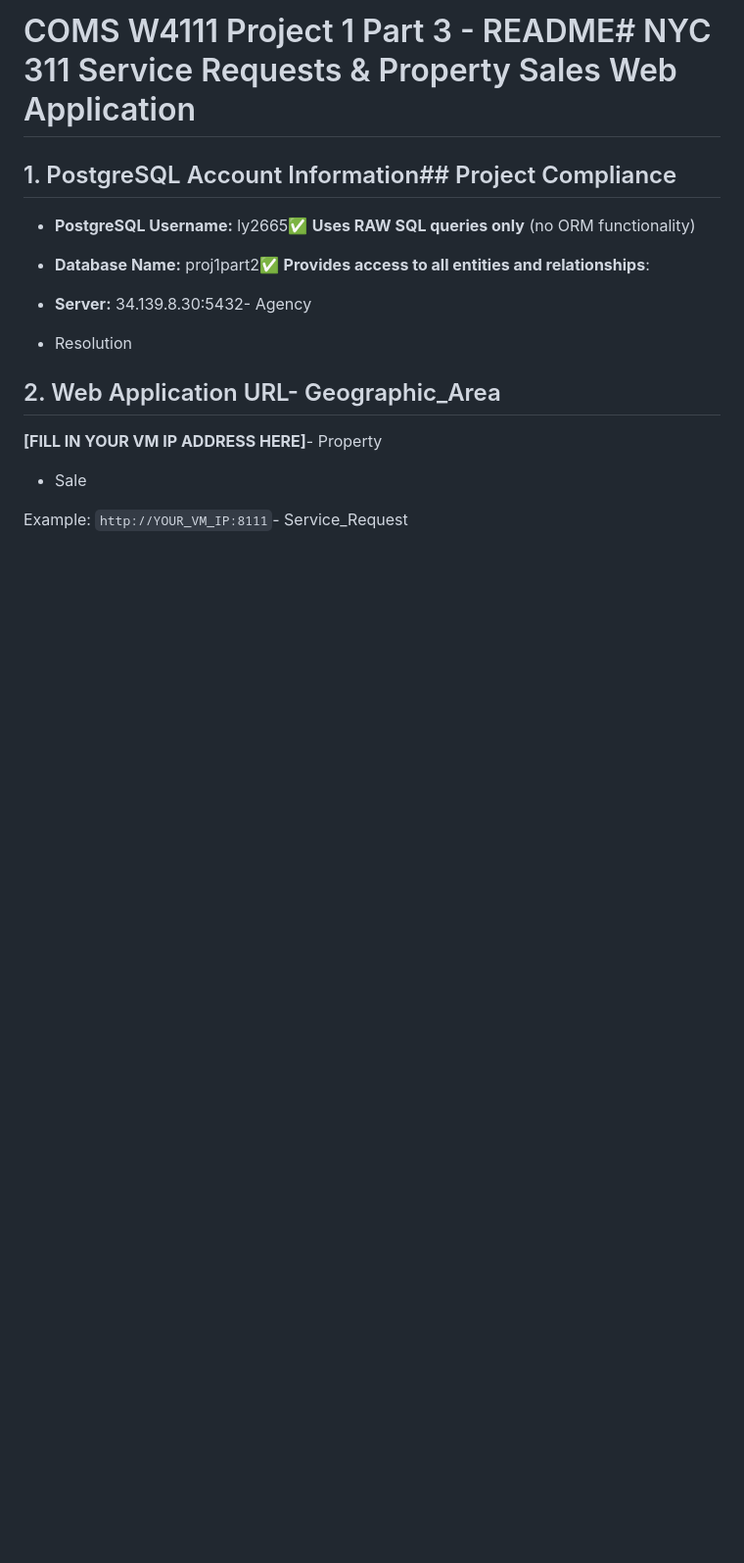
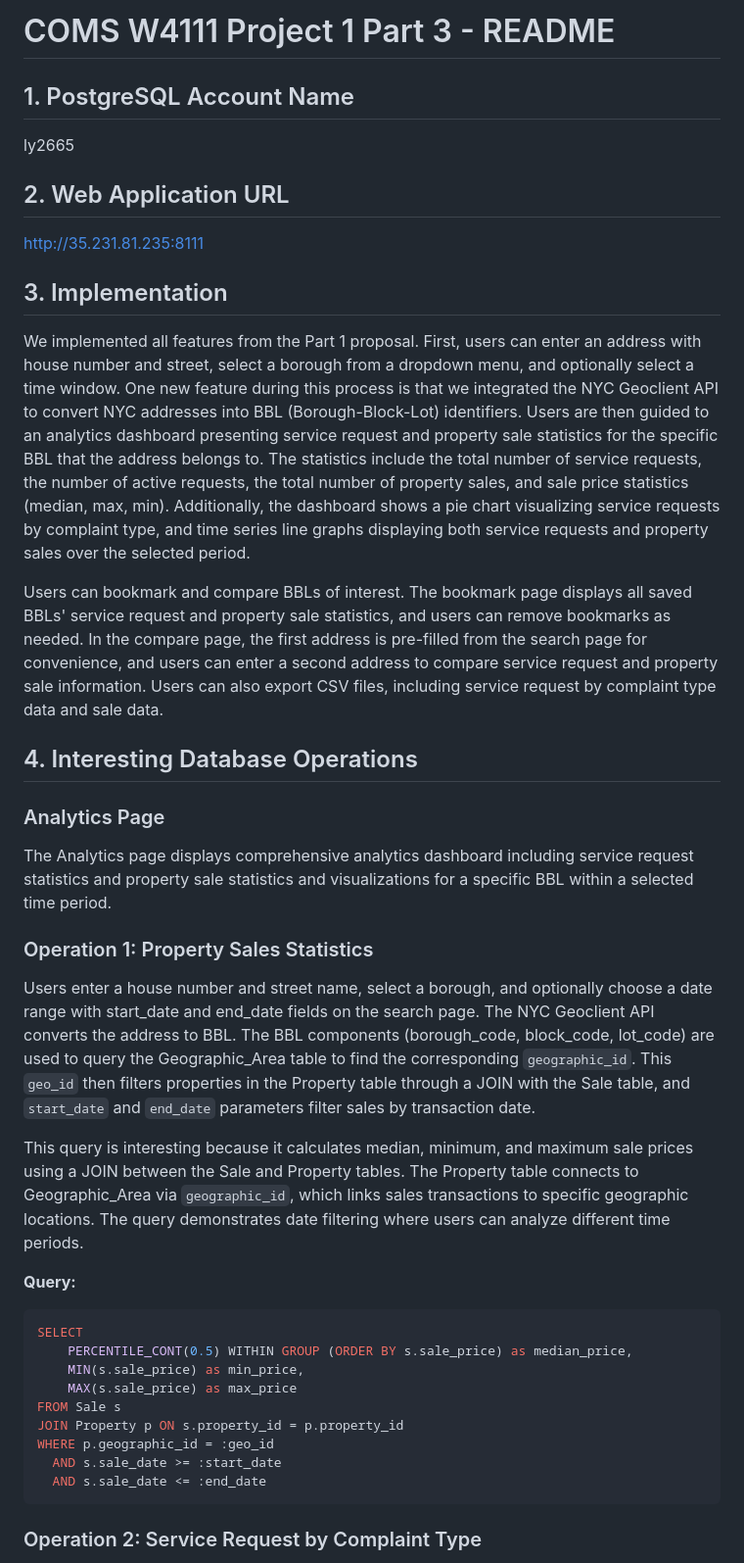
Before and after one commit to leonjas/NYC-Analytics-Database-Platform, a Markdown page: webserver/README.md, the part around one of its changes. Shown at 98% size. Rendered like a GitHub page; blank space fills up the shorter version.

````diff
--- a/webserver/README.md
+++ b/webserver/README.md
@@ -1,24 +1,45 @@
-# COMS W4111 Project 1 Part 3 - README# NYC 311 Service Requests & Property Sales Web Application
+# COMS W4111 Project 1 Part 3 - README
+
+## 1. PostgreSQL Account Name
+
+ly2665
+
+## 2. Web Application URL
+
+http://35.231.81.235:8111
+
+## 3. Implementation
+
+We implemented all features from the Part 1 proposal. First, users can enter an address with house number and street, select a borough from a dropdown menu, and optionally select a time window. One new feature during this process is that we integrated the NYC Geoclient API to convert NYC addresses into BBL (Borough-Block-Lot) identifiers. Users are then guided to an analytics dashboard presenting service request and property sale statistics for the specific BBL that the address belongs to. The statistics include the total number of service requests, the number of active requests, the total number of property sales, and sale price statistics (median, max, min). Additionally, the dashboard shows a pie chart visualizing service requests by complaint type, and time series line graphs displaying both service requests and property sales over the selected period.
+
+Users can bookmark and compare BBLs of interest. The bookmark page displays all saved BBLs' service request and property sale statistics, and users can remove bookmarks as needed. In the compare page, the first address is pre-filled from the search page for convenience, and users can enter a second address to compare service request and property sale information. Users can also export CSV files, including service request by complaint type data and sale data.
 
 
+## 4. Interesting Database Operations
 
-## 1. PostgreSQL Account Information## Project Compliance
+### Analytics Page
 
-- **PostgreSQL Username:** ly2665✅ **Uses RAW SQL queries only** (no ORM functionality)
+The Analytics page displays comprehensive analytics dashboard including service request statistics and property sale statistics and visualizations for a specific BBL within a selected time period.
 
-- **Database Name:** proj1part2✅ **Provides access to all entities and relationships**:
+### Operation 1: Property Sales Statistics
 
-- **Server:** 34.139.8.30:5432- Agency
+Users enter a house number and street name, select a borough, and optionally choose a date range with start_date and end_date fields on the search page. The NYC Geoclient API converts the address to BBL. The BBL components (borough_code, block_code, lot_code) are used to query the Geographic_Area table to find the corresponding `geographic_id`. This `geo_id` then filters properties in the Property table through a JOIN with the Sale table, and `start_date` and `end_date` parameters filter sales by transaction date.
 
-- Resolution
+This query is interesting because it calculates median, minimum, and maximum sale prices using a JOIN between the Sale and Property tables. The Property table connects to Geographic_Area via `geographic_id`, which links sales transactions to specific geographic locations. The query demonstrates date filtering where users can analyze different time periods.
 
-## 2. Web Application URL- Geographic_Area
-
-**[FILL IN YOUR VM IP ADDRESS HERE]**- Property
-
-- Sale
-
-Example: `http://YOUR_VM_IP:8111`- Service_Request
+**Query:**
+```sql
+SELECT
+    PERCENTILE_CONT(0.5) WITHIN GROUP (ORDER BY s.sale_price) as median_price,
+    MIN(s.sale_price) as min_price,
+    MAX(s.sale_price) as max_price
+FROM Sale s
+JOIN Property p ON s.property_id = p.property_id
+WHERE p.geographic_id = :geo_id
+  AND s.sale_date >= :start_date
+  AND s.sale_date <= :end_date
+```
 
 
+### Operation 2: Service Request by Complaint Type
 
````
Also changed, not shown: other parts of webserver/README.md (+24 -214 lines).
